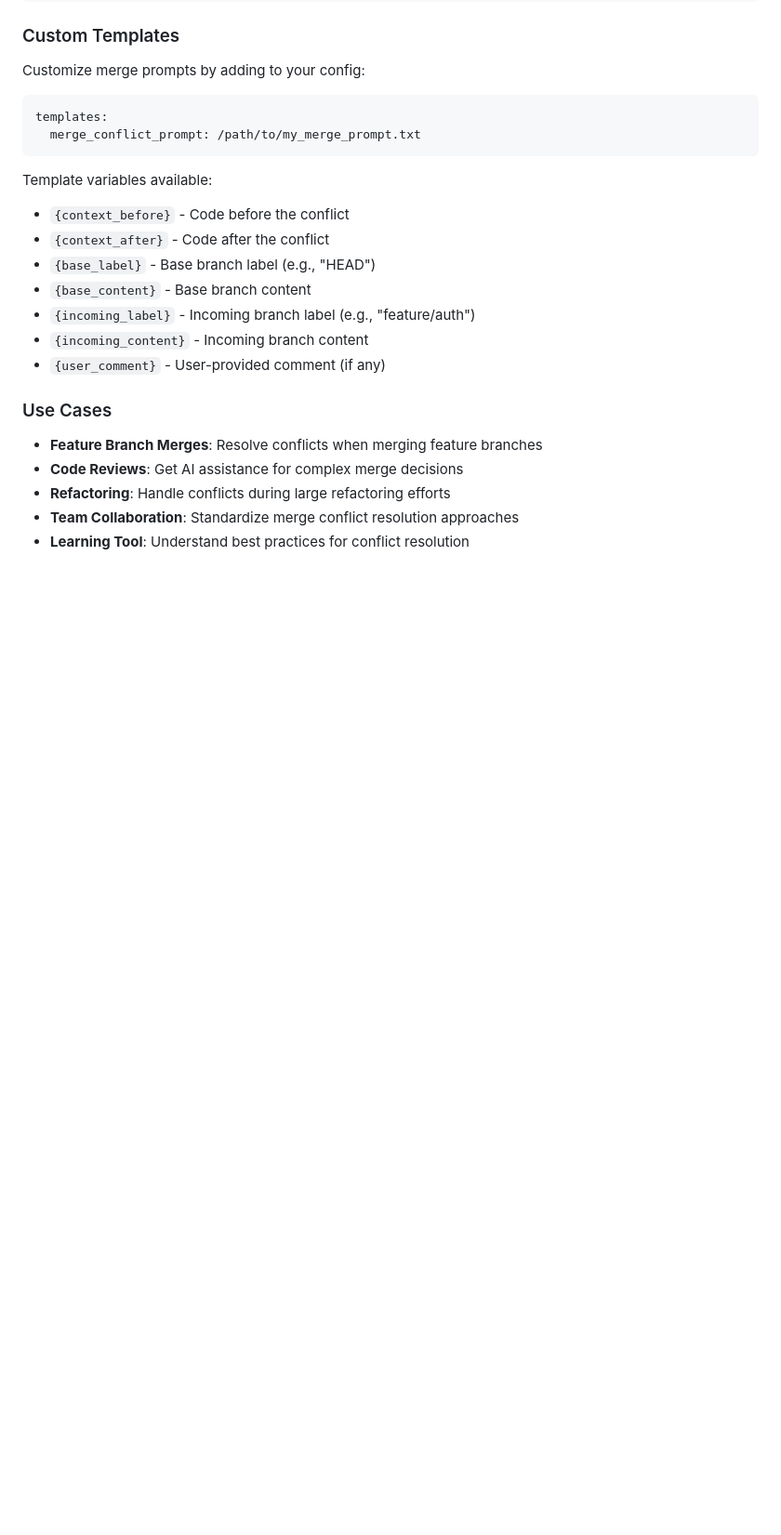
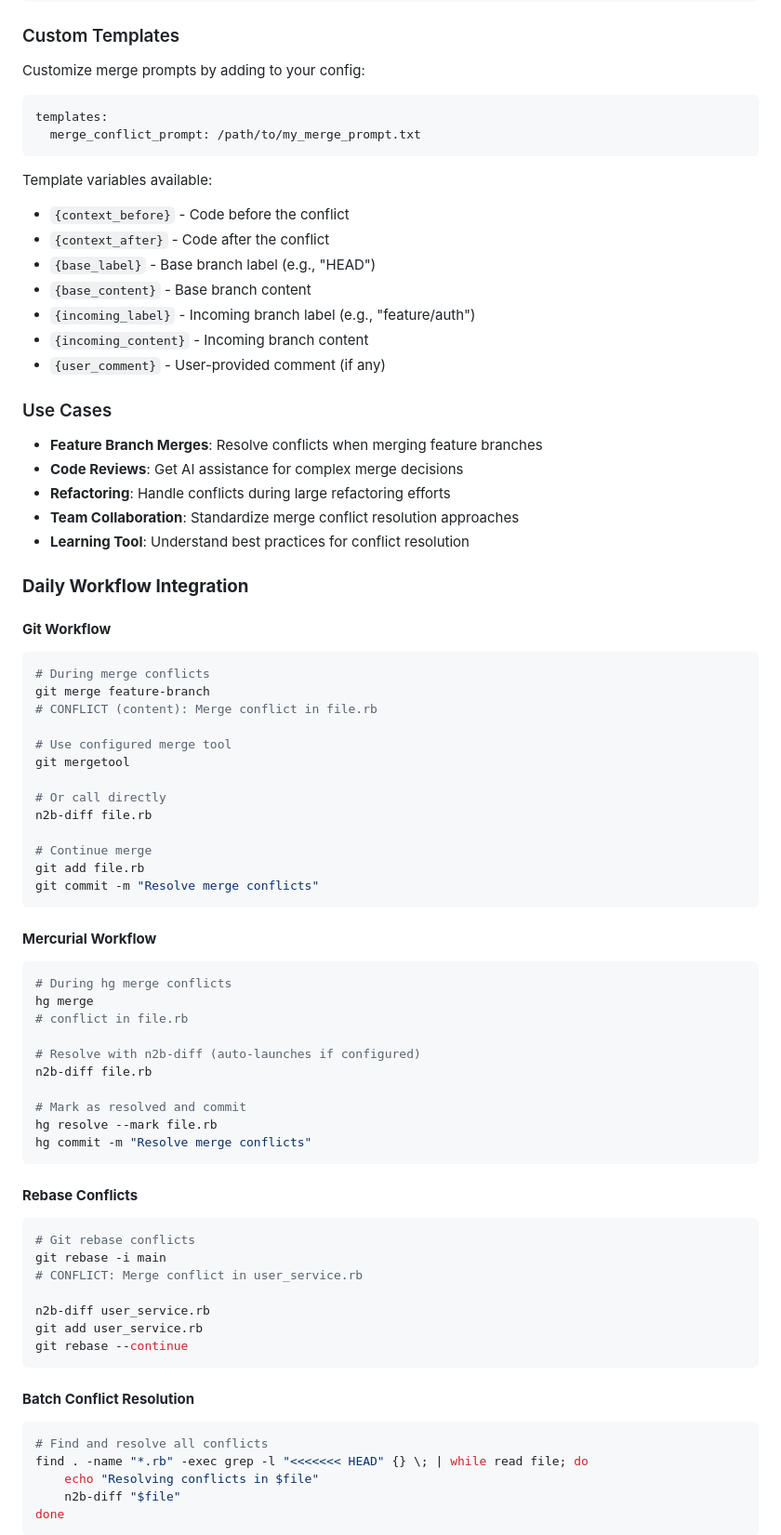
Before and after one commit to stefan-kp/n2b, a Markdown page: README.md, the part around one of its changes. Shown at 93% size. Drawn GitHub-style; blank space fills up the shorter version.

````diff
--- a/README.md
+++ b/README.md
@@ -684,3 +767,56 @@ Template variables available:
 - **Team Collaboration**: Standardize merge conflict resolution approaches
 - **Learning Tool**: Understand best practices for conflict resolution
 
+### **Daily Workflow Integration**
+
+#### **Git Workflow**
+```bash
+# During merge conflicts
+git merge feature-branch
+# CONFLICT (content): Merge conflict in file.rb
+
+# Use configured merge tool
+git mergetool
+
+# Or call directly
+n2b-diff file.rb
+
+# Continue merge
+git add file.rb
+git commit -m "Resolve merge conflicts"
+```
+
+#### **Mercurial Workflow**
+```bash
+# During hg merge conflicts
+hg merge
+# conflict in file.rb
+
+# Resolve with n2b-diff (auto-launches if configured)
+n2b-diff file.rb
+
+# Mark as resolved and commit
+hg resolve --mark file.rb
+hg commit -m "Resolve merge conflicts"
+```
+
+#### **Rebase Conflicts**
+```bash
+# Git rebase conflicts
+git rebase -i main
+# CONFLICT: Merge conflict in user_service.rb
+
+n2b-diff user_service.rb
+git add user_service.rb
+git rebase --continue
+```
+
+#### **Batch Conflict Resolution**
+```bash
+# Find and resolve all conflicts
+find . -name "*.rb" -exec grep -l "<<<<<<< HEAD" {} \; | while read file; do
+    echo "Resolving conflicts in $file"
+    n2b-diff "$file"
+done
+```
+
````
Also changed, not shown: other parts of README.md (+100 -0 lines).
